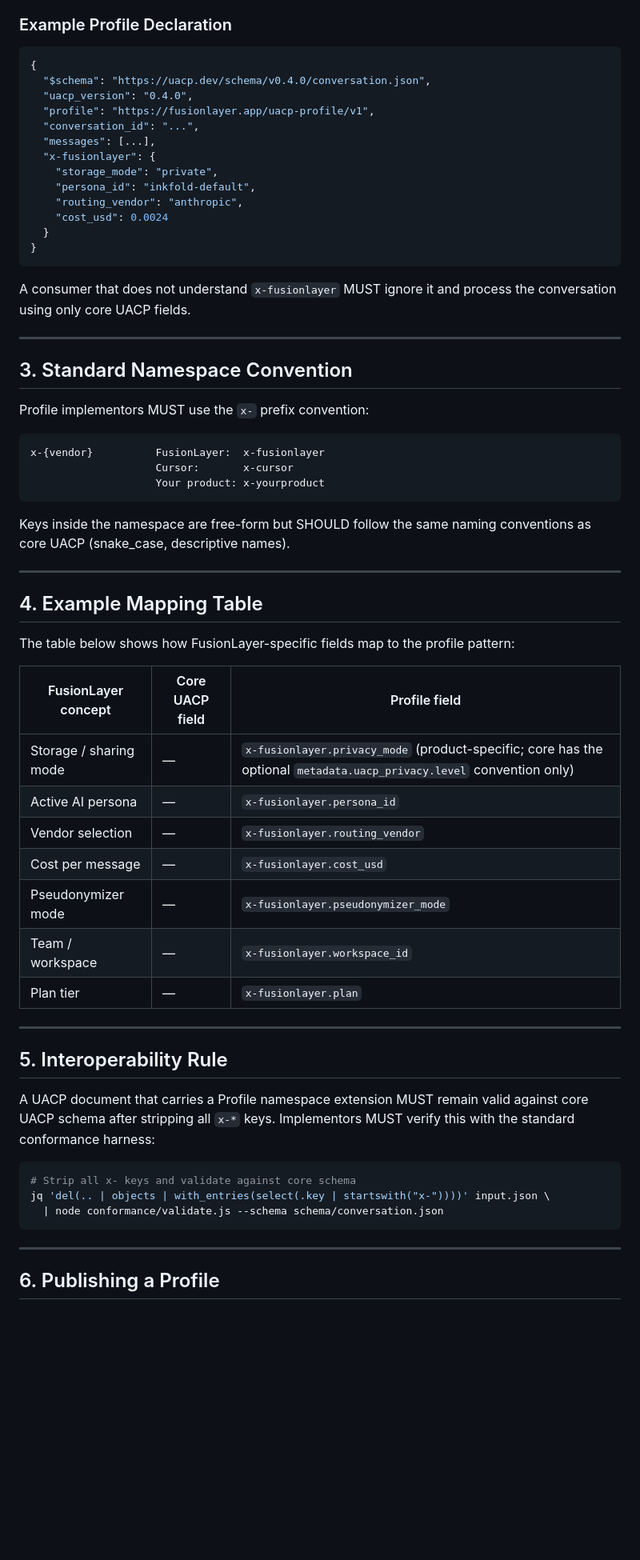
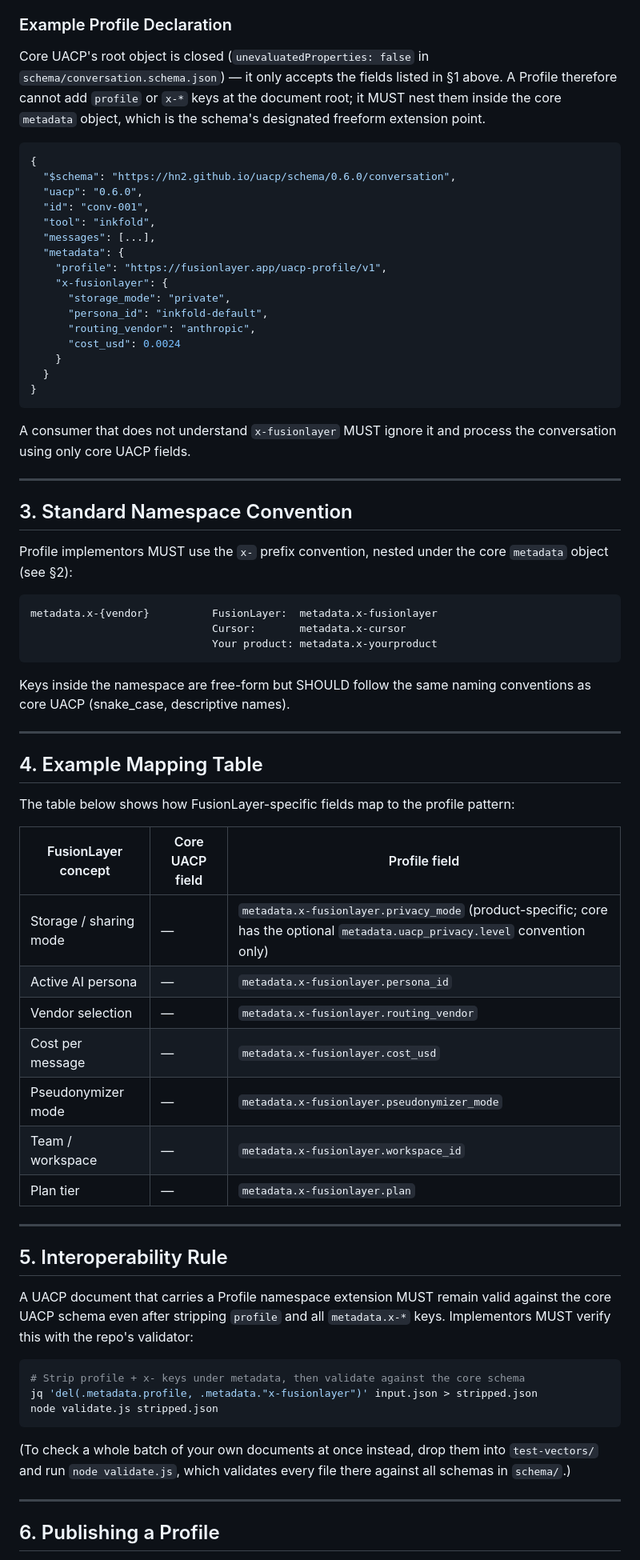
Before and after one commit to hn2/uacp, a Markdown page: docs/UACP-PROFILES.md, the part around the change. Shown at 80% size. Drawn GitHub-style; blank space fills up the shorter version.

Commit message:
docs: fix broken example and command reference in UACP-PROFILES.md (#94)
* docs: fix broken example and command reference in UACP-PROFILES.md (#93)

The Profile example used a field name (uacp_version) and schema domain
(uacp.dev) that never matched the real conversation schema (uacp,
hn2.github.io/uacp), and placed profile/x-* keys at the document root,
which the schema's unevaluatedProperties:false rejects. It also pointed
at a nonexistent conformance/validate.js --schema flag.

Nest profile/x-fusionlayer under metadata (the schema's actual freeform
extension point), correct the field name/version/schema $id, and replace
the broken command with one that runs against the real validator.
Verified the corrected example passes ajv validation against
schema/conversation.schema.json; full npm test suite still passes.

Co-Authored-By: Claude Sonnet 5 <noreply@anthropic.com>

* fix: correct broken interoperability-rule jq command in PR #94

The del(...) + {metadata: (.metadata // {})} command silently failed
to strip anything: jq evaluates both sides of `+` against the original
input, so the added {metadata: (.metadata // {})} re-attached the
just-deleted profile/x-fusionlayer keys. Confirmed with a minimal repro
(jq 'del(.a) + {a: (.a // "readded")}' on {"a":1} returns {"a":1}, unchanged).
Replaced with a plain del(...) piped into the repo's own validate.js,
which actually strips the keys and validates against the core schema.

Co-Authored-By: Claude Sonnet 5 <noreply@anthropic.com>

---------

Co-authored-by: Claude Sonnet 5 <noreply@anthropic.com>

````diff
--- a/docs/UACP-PROFILES.md
+++ b/docs/UACP-PROFILES.md
@@ -64,18 +64,23 @@ A **Profile** is a named extension document that specifies additional fields and
 
 ### Example Profile Declaration
 
+Core UACP's root object is closed (`unevaluatedProperties: false` in `schema/conversation.schema.json`) — it only accepts the fields listed in §1 above. A Profile therefore cannot add `profile` or `x-*` keys at the document root; it MUST nest them inside the core `metadata` object, which is the schema's designated freeform extension point.
+
 ```json
 {
-  "$schema": "https://uacp.dev/schema/v0.4.0/conversation.json",
-  "uacp_version": "0.4.0",
-  "profile": "https://fusionlayer.app/uacp-profile/v1",
-  "conversation_id": "...",
+  "$schema": "https://hn2.github.io/uacp/schema/0.6.0/conversation",
+  "uacp": "0.6.0",
+  "id": "conv-001",
+  "tool": "inkfold",
   "messages": [...],
-  "x-fusionlayer": {
-    "storage_mode": "private",
-    "persona_id": "inkfold-default",
-    "routing_vendor": "anthropic",
-    "cost_usd": 0.0024
+  "metadata": {
+    "profile": "https://fusionlayer.app/uacp-profile/v1",
+    "x-fusionlayer": {
+      "storage_mode": "private",
+      "persona_id": "inkfold-default",
+      "routing_vendor": "anthropic",
+      "cost_usd": 0.0024
+    }
   }
 }
 ```
@@ -86,12 +91,12 @@ A consumer that does not understand `x-fusionlayer` MUST ignore it and process t
 
 ## 3. Standard Namespace Convention
 
-Profile implementors MUST use the `x-` prefix convention:
+Profile implementors MUST use the `x-` prefix convention, nested under the core `metadata` object (see §2):
 
 ```
-x-{vendor}          FusionLayer:  x-fusionlayer
-                    Cursor:       x-cursor
-                    Your product: x-yourproduct
+metadata.x-{vendor}          FusionLayer:  metadata.x-fusionlayer
+                             Cursor:       metadata.x-cursor
+                             Your product: metadata.x-yourproduct
 ```
 
 Keys inside the namespace are free-form but SHOULD follow the same naming conventions as core UACP (snake_case, descriptive names).
@@ -104,25 +109,27 @@ The table below shows how FusionLayer-specific fields map to the profile pattern
 
 | FusionLayer concept | Core UACP field | Profile field |
 |--------------------|-----------------|---------------|
-| Storage / sharing mode | — | `x-fusionlayer.privacy_mode` (product-specific; core has the optional `metadata.uacp_privacy.level` convention only) |
-| Active AI persona | — | `x-fusionlayer.persona_id` |
-| Vendor selection | — | `x-fusionlayer.routing_vendor` |
-| Cost per message | — | `x-fusionlayer.cost_usd` |
-| Pseudonymizer mode | — | `x-fusionlayer.pseudonymizer_mode` |
-| Team / workspace | — | `x-fusionlayer.workspace_id` |
-| Plan tier | — | `x-fusionlayer.plan` |
+| Storage / sharing mode | — | `metadata.x-fusionlayer.privacy_mode` (product-specific; core has the optional `metadata.uacp_privacy.level` convention only) |
+| Active AI persona | — | `metadata.x-fusionlayer.persona_id` |
+| Vendor selection | — | `metadata.x-fusionlayer.routing_vendor` |
+| Cost per message | — | `metadata.x-fusionlayer.cost_usd` |
+| Pseudonymizer mode | — | `metadata.x-fusionlayer.pseudonymizer_mode` |
+| Team / workspace | — | `metadata.x-fusionlayer.workspace_id` |
+| Plan tier | — | `metadata.x-fusionlayer.plan` |
 
 ---
 
 ## 5. Interoperability Rule
 
-A UACP document that carries a Profile namespace extension MUST remain valid against core UACP schema after stripping all `x-*` keys. Implementors MUST verify this with the standard conformance harness:
+A UACP document that carries a Profile namespace extension MUST remain valid against the core UACP schema even after stripping `profile` and all `metadata.x-*` keys. Implementors MUST verify this with the repo's validator:
 
 ```bash
-# Strip all x- keys and validate against core schema
-jq 'del(.. | objects | with_entries(select(.key | startswith("x-"))))' input.json \
-  | node conformance/validate.js --schema schema/conversation.json
+# Strip profile + x- keys under metadata, then validate against the core schema
+jq 'del(.metadata.profile, .metadata."x-fusionlayer")' input.json > stripped.json
+node validate.js stripped.json
 ```
+
+(To check a whole batch of your own documents at once instead, drop them into `test-vectors/` and run `node validate.js`, which validates every file there against all schemas in `schema/`.)
 
 ---
 
````
